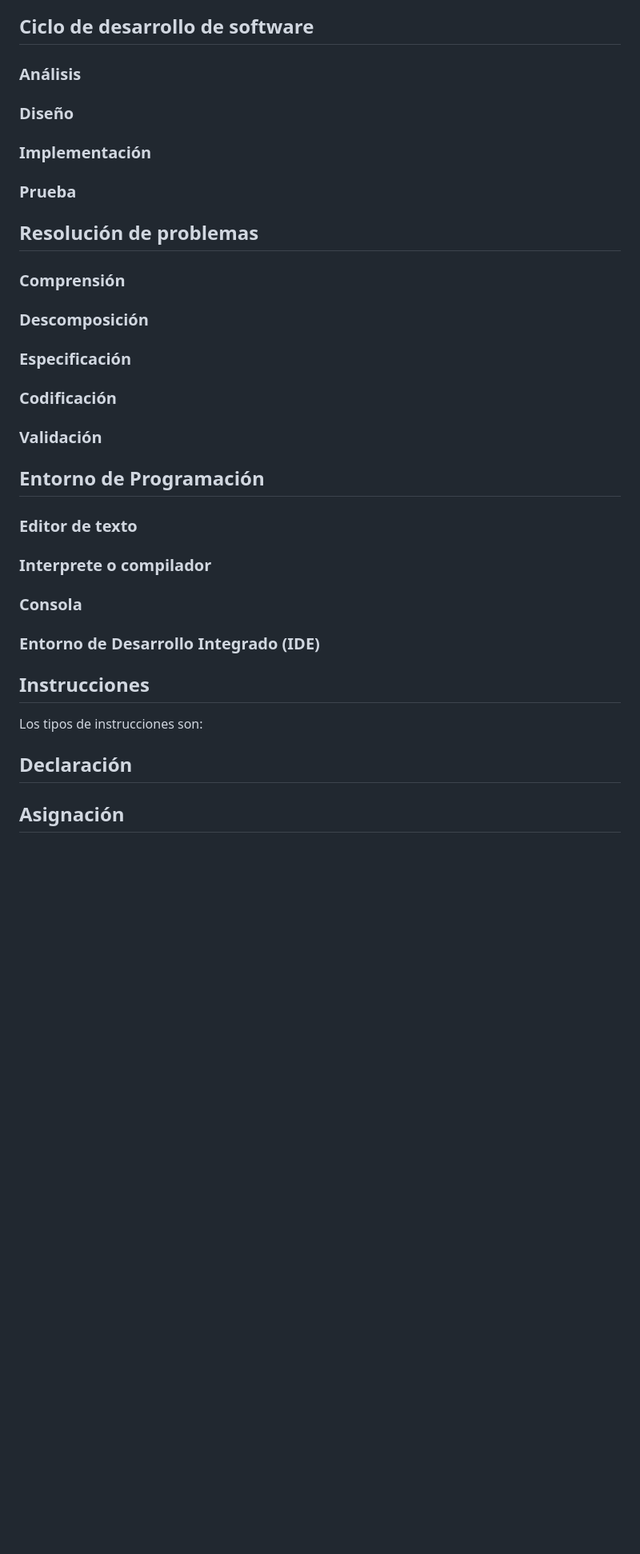
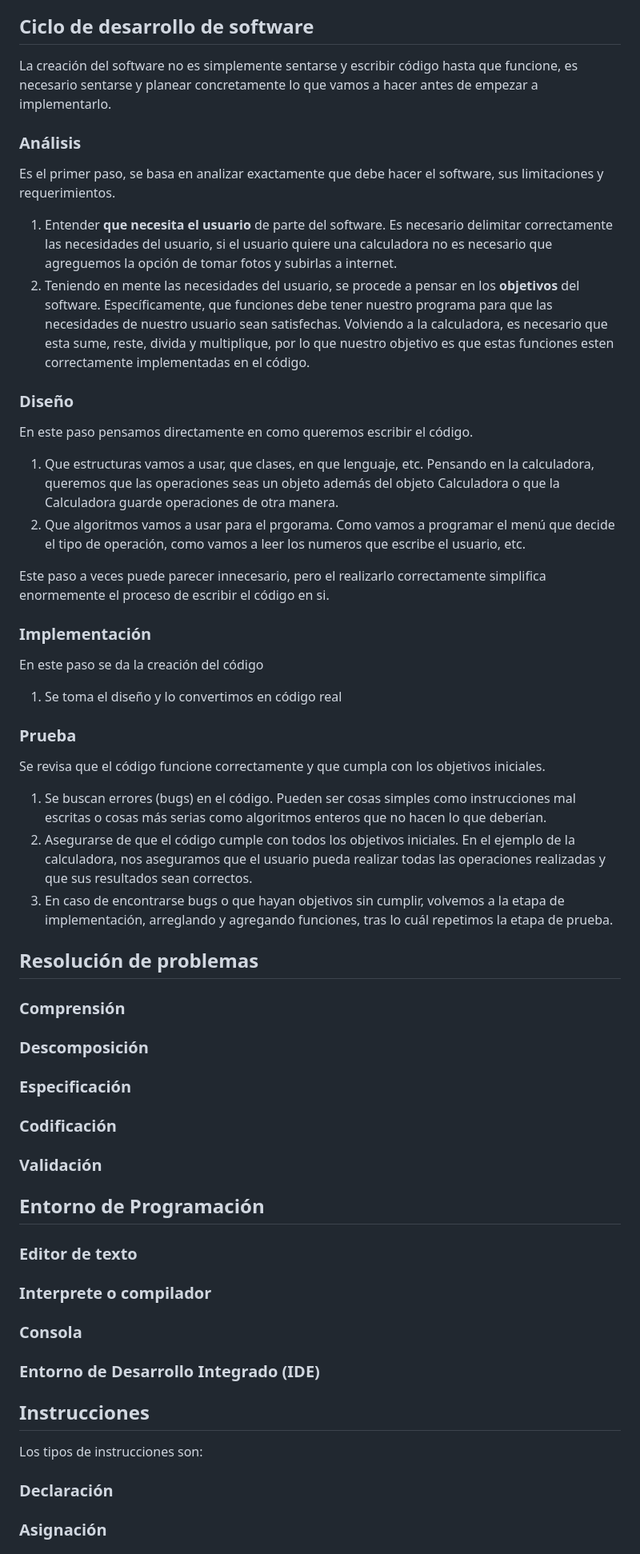
Before and after one commit to andresalas201/PrincipiosDeInformatica, a Markdown page: Markdowns/Ch1.md, the part around one of its changes. Shown at 80% size. GitHub-like rendering; blank space fills up the shorter version.

Commit message:
Chapter 1 updated

```diff
--- a/Markdowns/Ch1.md
+++ b/Markdowns/Ch1.md
@@ -80,13 +80,37 @@ Este gráfico describe el proceso en el que se da la construcción y ejecución
 
 ## Ciclo de desarrollo de software
 
+La creación del software no es simplemente sentarse y escribir código hasta que funcione, es necesario sentarse y planear concretamente lo que vamos a hacer antes de empezar a implementarlo.
+
 ### Análisis
+
+Es el primer paso, se basa en analizar exactamente que debe hacer el software, sus limitaciones y requerimientos.
+
+1. Entender **que necesita el usuario** de parte del software. Es necesario delimitar correctamente las necesidades del usuario, si el usuario quiere una calculadora no es necesario que agreguemos la opción de tomar fotos y subirlas a internet.
+2. Teniendo en mente las necesidades del usuario, se procede a pensar en los **objetivos** del software. Específicamente, que funciones debe tener nuestro programa para que las necesidades de nuestro usuario sean satisfechas. Volviendo a la calculadora, es necesario que esta sume, reste, divida y multiplique, por lo que nuestro objetivo es que estas funciones esten correctamente implementadas en el código.
 
 ### Diseño
 
+En este paso pensamos directamente en como queremos escribir el código.
+
+1. Que estructuras vamos a usar, que clases, en que lenguaje, etc. Pensando en la calculadora, queremos que las operaciones seas un objeto además del objeto Calculadora o que la Calculadora guarde operaciones de otra manera.
+2. Que algoritmos vamos a usar para el prgorama. Como vamos a programar el menú que decide el tipo de operación, como vamos a leer los numeros que escribe el usuario, etc.
+
+Este paso a veces puede parecer innecesario, pero el realizarlo correctamente simplifica enormemente el proceso de escribir el código en si.
+
 ### Implementación
 
+En este paso se da la creación del código
+
+1. Se toma el diseño y lo convertimos en código real
+
 ### Prueba
+
+Se revisa que el código funcione correctamente y que cumpla con los objetivos iniciales.
+
+1. Se buscan errores (bugs) en el código. Pueden ser cosas simples como instrucciones mal escritas o cosas más serias como algoritmos enteros que no hacen lo que deberían.
+2. Asegurarse de que el código cumple con todos los objetivos iniciales. En el ejemplo de la calculadora, nos aseguramos que el usuario pueda realizar todas las operaciones realizadas y que sus resultados sean correctos.
+3. En caso de encontrarse bugs o que hayan objetivos sin cumplir, volvemos a la etapa de implementación, arreglando y agregando funciones, tras lo cuál repetimos la etapa de prueba.
 
 ## Resolución de problemas
 
@@ -100,6 +124,8 @@ Este gráfico describe el proceso en el que se da la construcción y ejecución
 
 ### Validación
 
+
+
 ## Entorno de Programación
 
 ### Editor de texto
@@ -111,13 +137,14 @@ Este gráfico describe el proceso en el que se da la construcción y ejecución
 ### Entorno de Desarrollo Integrado (IDE)
 
 
+
 ## Instrucciones
 
 <Definicion>
 
 Los tipos de instrucciones son:
 
-## Declaración
+### Declaración
 
-## Asignación
+### Asignación
 
```
Also changed, not shown: other parts of Markdowns/Ch1.md (+2 -2 lines).
